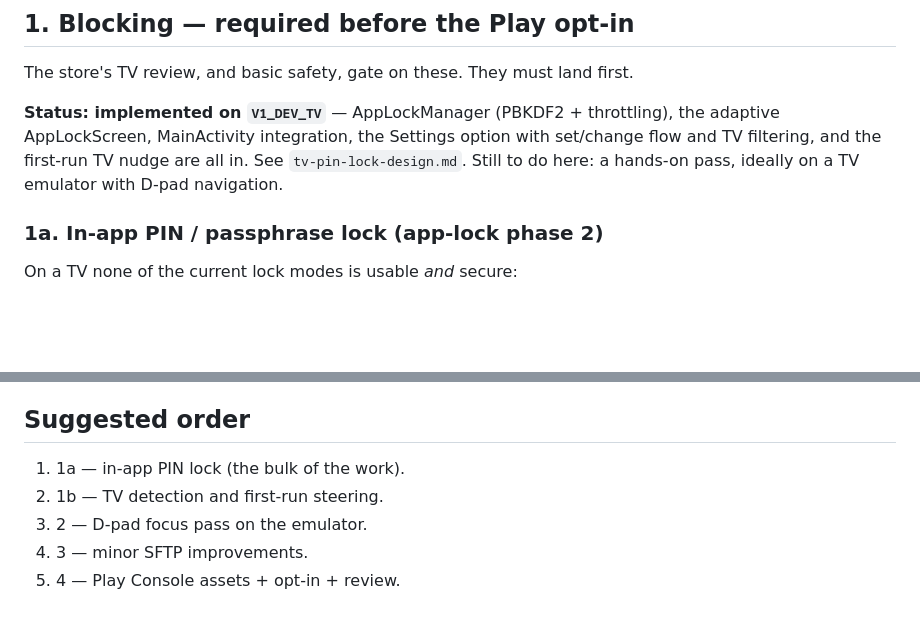
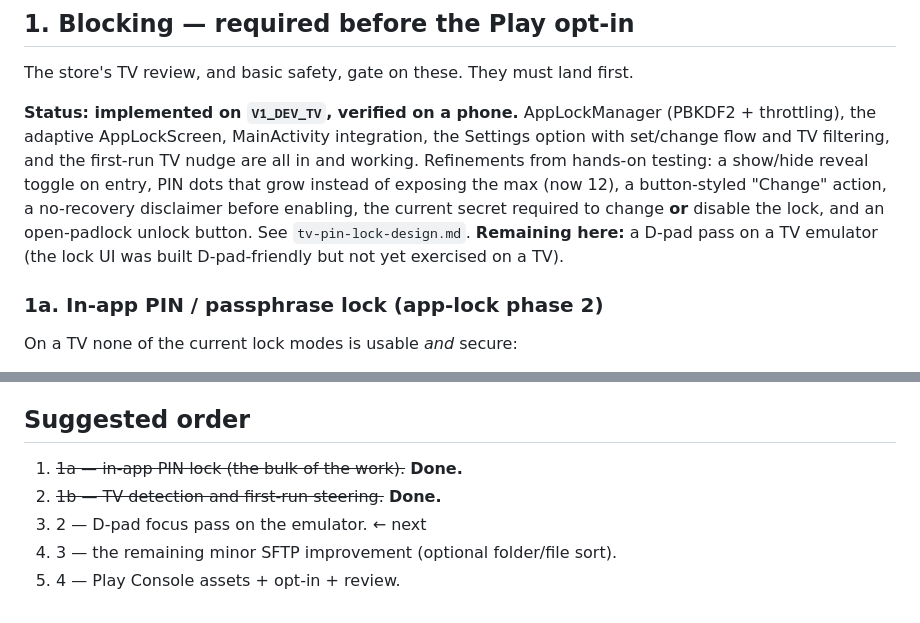
Before and after one commit to payne1982/sshborg, a Markdown page: docs/tv-support-plan.md, 2 parts joined by grey strips. GitHub-like rendering; blank space fills up the shorter version.

```diff
--- a/docs/tv-support-plan.md
+++ b/docs/tv-support-plan.md
@@ -20,11 +20,15 @@ Work happens on the `V1_DEV_TV` branch and is merged back in small steps.
 
 The store's TV review, and basic safety, gate on these. They must land first.
 
-**Status: implemented on `V1_DEV_TV`** — AppLockManager (PBKDF2 + throttling),
-the adaptive AppLockScreen, MainActivity integration, the Settings option with
-set/change flow and TV filtering, and the first-run TV nudge are all in. See
-`tv-pin-lock-design.md`. Still to do here: a hands-on pass, ideally on a TV
-emulator with D-pad navigation.
+**Status: implemented on `V1_DEV_TV`, verified on a phone.** AppLockManager
+(PBKDF2 + throttling), the adaptive AppLockScreen, MainActivity integration, the
+Settings option with set/change flow and TV filtering, and the first-run TV
+nudge are all in and working. Refinements from hands-on testing: a show/hide
+reveal toggle on entry, PIN dots that grow instead of exposing the max (now 12),
+a button-styled "Change" action, a no-recovery disclaimer before enabling, the
+current secret required to change **or** disable the lock, and an open-padlock
+unlock button. See `tv-pin-lock-design.md`. **Remaining here:** a D-pad pass on a
+TV emulator (the lock UI was built D-pad-friendly but not yet exercised on a TV).
 
 ### 1a. In-app PIN / passphrase lock (app-lock phase 2)
 
@@ -89,8 +93,8 @@ instead of the system biometric prompt.
 
 ## Suggested order
 
-1. 1a — in-app PIN lock (the bulk of the work).
-2. 1b — TV detection and first-run steering.
-3. 2 — D-pad focus pass on the emulator.
-4. 3 — minor SFTP improvements.
+1. ~~1a — in-app PIN lock (the bulk of the work).~~ **Done.**
+2. ~~1b — TV detection and first-run steering.~~ **Done.**
+3. 2 — D-pad focus pass on the emulator. ← next
+4. 3 — the remaining minor SFTP improvement (optional folder/file sort).
 5. 4 — Play Console assets + opt-in + review.
```
Also changed, not shown: docs/tv-pin-lock-design.md (+13 -0 lines).
